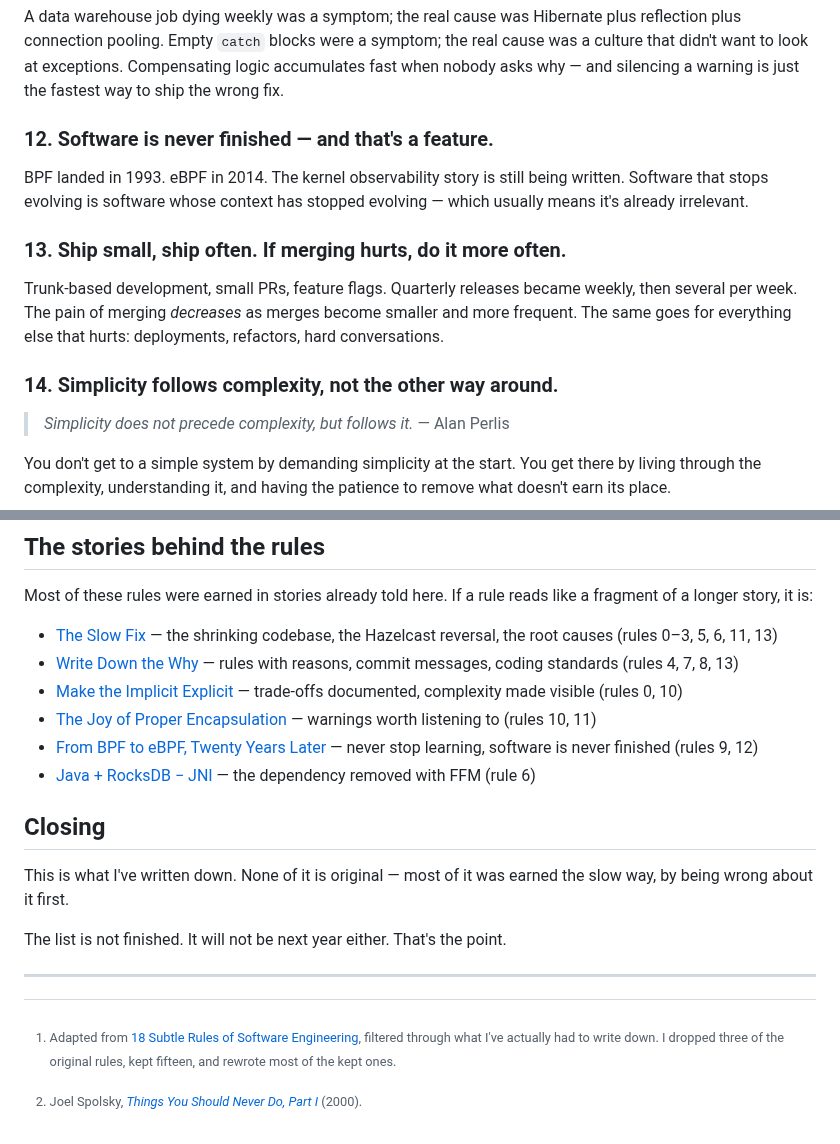
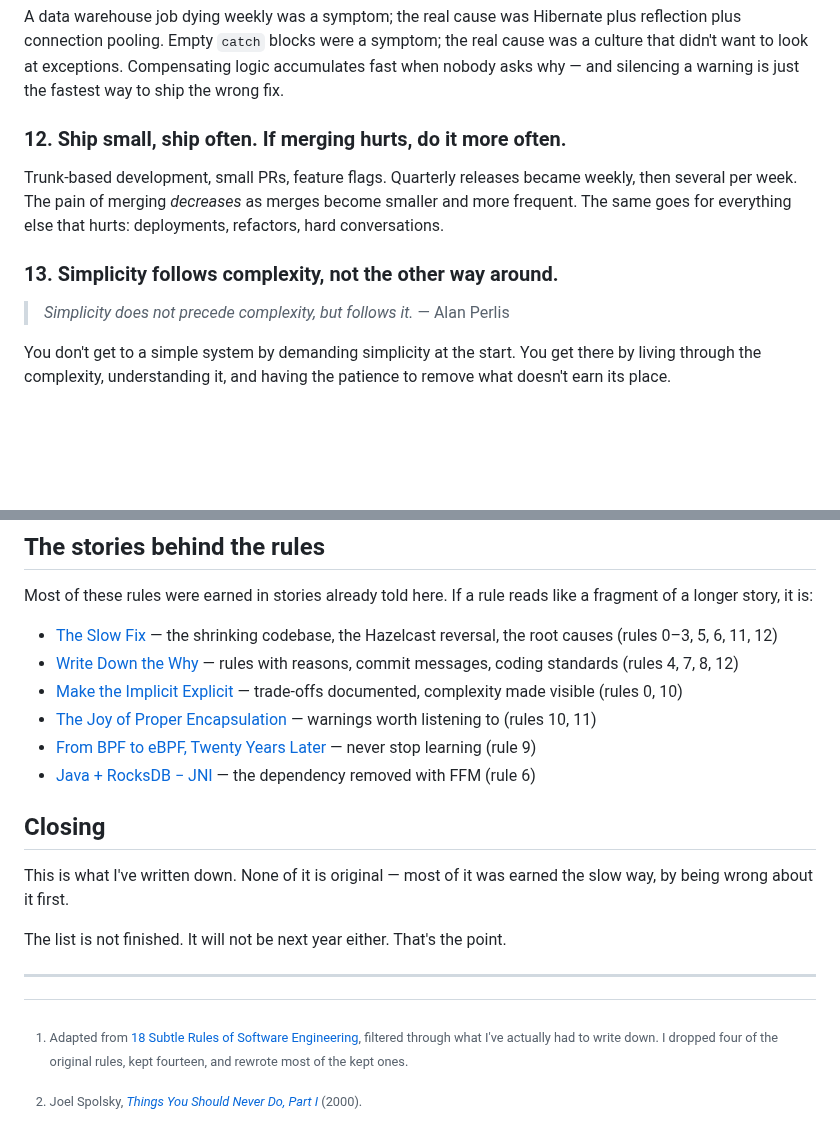
Before and after one commit to dfa1/dfa1.github.io, a Markdown page: articles/draft/argue-once-write-it-down.md, 2 parts joined by grey strips. Rendered like a GitHub page; blank space fills up the shorter version.

Commit message:
draft: drop rule 12, renumber
Co-Authored-By: Claude Fable 5 <noreply@anthropic.com>

```diff
--- a/articles/draft/argue-once-write-it-down.md
+++ b/articles/draft/argue-once-write-it-down.md
@@ -59,15 +59,11 @@ Versioned endpoints, isolated DTOs, decorator stacks — they look like more mov
 
 A data warehouse job dying weekly was a symptom; the real cause was Hibernate plus reflection plus connection pooling. Empty `catch` blocks were a symptom; the real cause was a culture that didn't want to look at exceptions. Compensating logic accumulates fast when nobody asks why — and silencing a warning is just the fastest way to ship the wrong fix.
 
-### 12. Software is never finished — and that's a feature.
-
-BPF landed in 1993. eBPF in 2014. The kernel observability story is still being written. Software that stops evolving is software whose context has stopped evolving — which usually means it's already irrelevant.
-
-### 13. Ship small, ship often. If merging hurts, do it more often.
+### 12. Ship small, ship often. If merging hurts, do it more often.
 
 Trunk-based development, small PRs, feature flags. Quarterly releases became weekly, then several per week. The pain of merging *decreases* as merges become smaller and more frequent. The same goes for everything else that hurts: deployments, refactors, hard conversations.
 
-### 14. Simplicity follows complexity, not the other way around.
+### 13. Simplicity follows complexity, not the other way around.
 
 > *Simplicity does not precede complexity, but follows it.* — Alan Perlis
 
@@ -118,11 +114,11 @@ The mistake is using a checklist where the situation changes, the steps vary, an
 
 Most of these rules were earned in stories already told here. If a rule reads like a fragment of a longer story, it is:
 
-- [The Slow Fix](https://dfa1.github.io/articles/the-slow-fix) — the shrinking codebase, the Hazelcast reversal, the root causes (rules 0–3, 5, 6, 11, 13)
-- [Write Down the Why](https://dfa1.github.io/articles/write-down-the-why) — rules with reasons, commit messages, coding standards (rules 4, 7, 8, 13)
+- [The Slow Fix](https://dfa1.github.io/articles/the-slow-fix) — the shrinking codebase, the Hazelcast reversal, the root causes (rules 0–3, 5, 6, 11, 12)
+- [Write Down the Why](https://dfa1.github.io/articles/write-down-the-why) — rules with reasons, commit messages, coding standards (rules 4, 7, 8, 12)
 - [Make the Implicit Explicit](https://dfa1.github.io/articles/make-the-implicit-explicit) — trade-offs documented, complexity made visible (rules 0, 10)
 - [The Joy of Proper Encapsulation](https://dfa1.github.io/articles/the-joy-of-proper-encapsulation) — warnings worth listening to (rules 10, 11)
-- [From BPF to eBPF, Twenty Years Later](https://dfa1.github.io/articles/from-bpf-to-ebpf-twenty-years-later) — never stop learning, software is never finished (rules 9, 12)
+- [From BPF to eBPF, Twenty Years Later](https://dfa1.github.io/articles/from-bpf-to-ebpf-twenty-years-later) — never stop learning (rule 9)
 - [Java + RocksDB − JNI](https://dfa1.github.io/articles/java-plus-rocksdb-minus-jni) — the dependency removed with FFM (rule 6)
 
 ## Closing
@@ -133,6 +129,6 @@ The list is not finished. It will not be next year either. That's the point.
 
 ---
 
-[^kamina]: Adapted from [18 Subtle Rules of Software Engineering](https://kaminagroup.com/content/69/18-subtle-rules-of-software-engineering/), filtered through what I've actually had to write down. I dropped three of the original rules, kept fifteen, and rewrote most of the kept ones.
+[^kamina]: Adapted from [18 Subtle Rules of Software Engineering](https://kaminagroup.com/content/69/18-subtle-rules-of-software-engineering/), filtered through what I've actually had to write down. I dropped four of the original rules, kept fourteen, and rewrote most of the kept ones.
 
 [^spolsky]: Joel Spolsky, [*Things You Should Never Do, Part I*](https://www.joelonsoftware.com/2000/04/06/things-you-should-never-do-part-i/) (2000).
```
